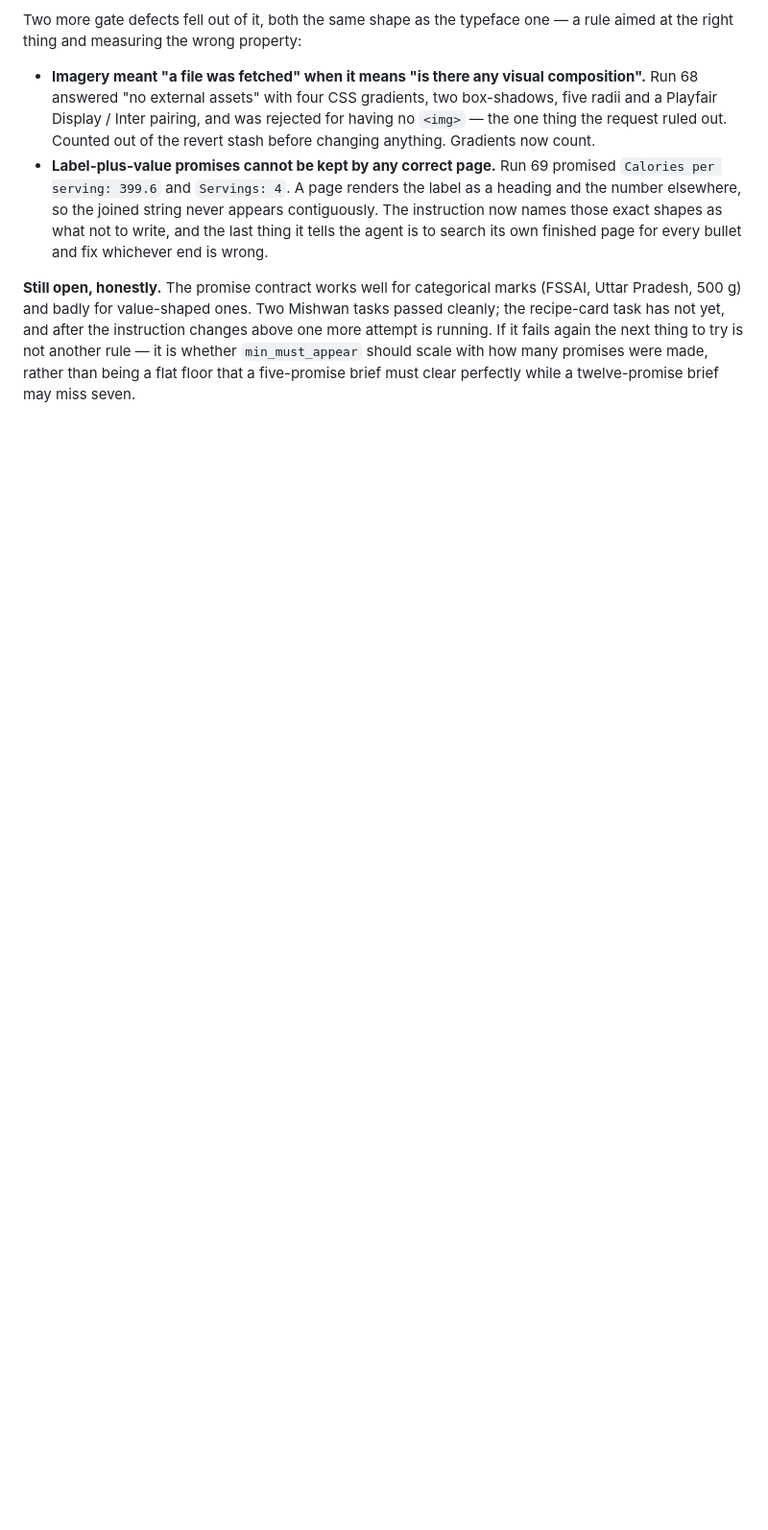
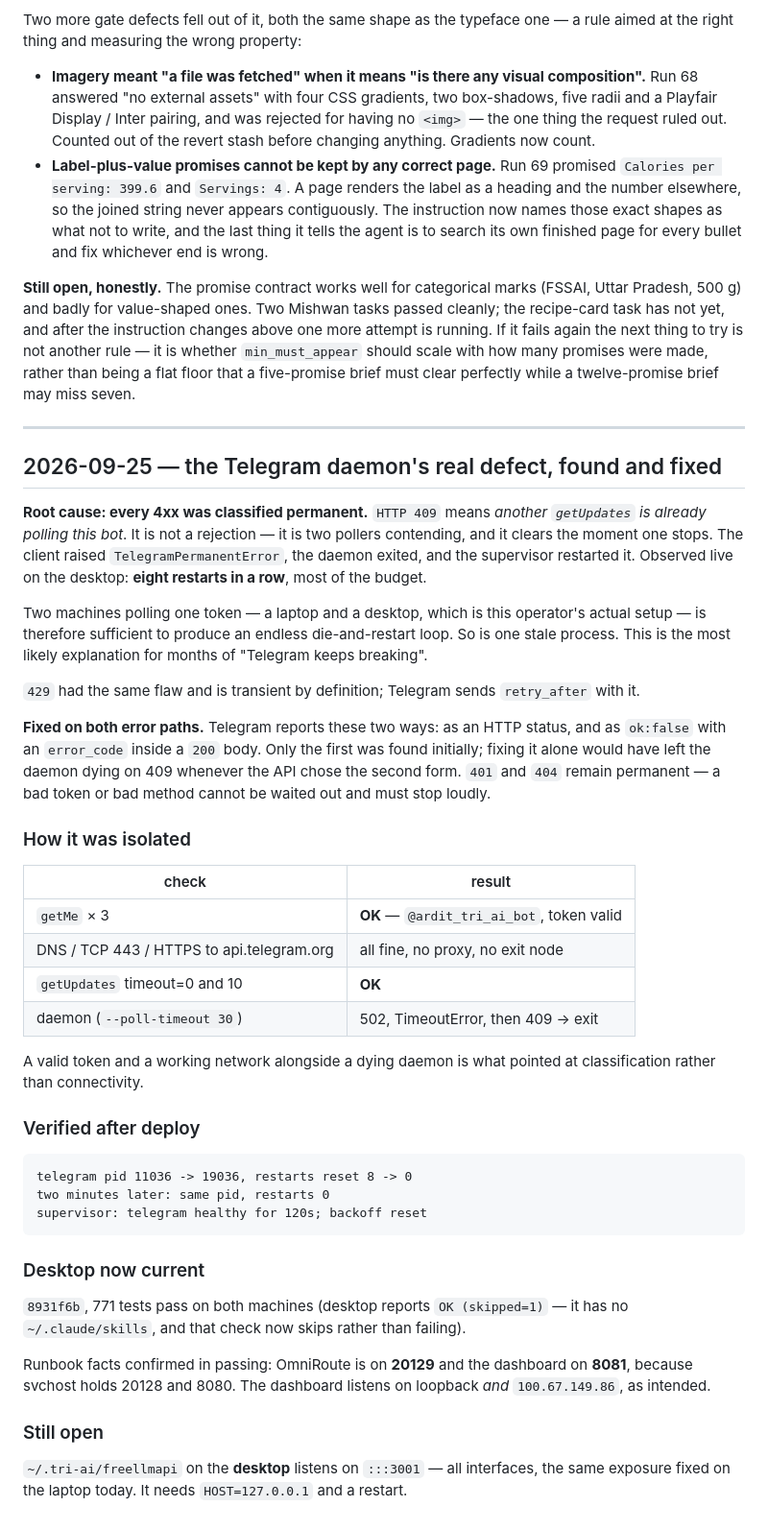
Before and after one commit to Ardit-Mishra/tri-ai, a Markdown page: .planning/STATE.md, the part around the change. Shown at 96% size. Drawn GitHub-style; blank space fills up the shorter version.

Commit message:
Record the Telegram 409 defect and its fix in durable memory
The transcript is not the memory; this file is. A future session that sees the
supervisor restarting the Telegram daemon should find the diagnosis here rather
than re-derive it from logs.

Co-Authored-By: Claude Opus 5 <noreply@anthropic.com>

````diff
--- a/.planning/STATE.md
+++ b/.planning/STATE.md
@@ -1533,3 +1533,62 @@ next thing to try is not another rule — it is whether `min_must_appear` should
 scale with how many promises were made, rather than being a flat floor that a
 five-promise brief must clear perfectly while a twelve-promise brief may miss
 seven.
+
+---
+
+## 2026-09-25 — the Telegram daemon's real defect, found and fixed
+
+**Root cause: every 4xx was classified permanent.** `HTTP 409` means *another
+`getUpdates` is already polling this bot*. It is not a rejection — it is two
+pollers contending, and it clears the moment one stops. The client raised
+`TelegramPermanentError`, the daemon exited, and the supervisor restarted it.
+Observed live on the desktop: **eight restarts in a row**, most of the budget.
+
+Two machines polling one token — a laptop and a desktop, which is this
+operator's actual setup — is therefore sufficient to produce an endless
+die-and-restart loop. So is one stale process. This is the most likely
+explanation for months of "Telegram keeps breaking".
+
+`429` had the same flaw and is transient by definition; Telegram sends
+`retry_after` with it.
+
+**Fixed on both error paths.** Telegram reports these two ways: as an HTTP
+status, and as `ok:false` with an `error_code` inside a `200` body. Only the
+first was found initially; fixing it alone would have left the daemon dying on
+409 whenever the API chose the second form. `401` and `404` remain permanent —
+a bad token or bad method cannot be waited out and must stop loudly.
+
+### How it was isolated
+
+| check | result |
+|---|---|
+| `getMe` × 3 | **OK** — `@ardit_tri_ai_bot`, token valid |
+| DNS / TCP 443 / HTTPS to api.telegram.org | all fine, no proxy, no exit node |
+| `getUpdates` timeout=0 and 10 | **OK** |
+| daemon (`--poll-timeout 30`) | 502, TimeoutError, then 409 → exit |
+
+A valid token and a working network alongside a dying daemon is what pointed at
+classification rather than connectivity.
+
+### Verified after deploy
+
+```
+telegram pid 11036 -> 19036, restarts reset 8 -> 0
+two minutes later: same pid, restarts 0
+supervisor: telegram healthy for 120s; backoff reset
+```
+
+### Desktop now current
+
+`8931f6b`, 771 tests pass on both machines (desktop reports `OK (skipped=1)` —
+it has no `~/.claude/skills`, and that check now skips rather than failing).
+
+Runbook facts confirmed in passing: OmniRoute is on **20129** and the dashboard
+on **8081**, because svchost holds 20128 and 8080. The dashboard listens on
+loopback *and* `100.67.149.86`, as intended.
+
+### Still open
+
+`~/.tri-ai/freellmapi` on the **desktop** listens on `:::3001` — all
+interfaces, the same exposure fixed on the laptop today. It needs
+`HOST=127.0.0.1` and a restart.
````
